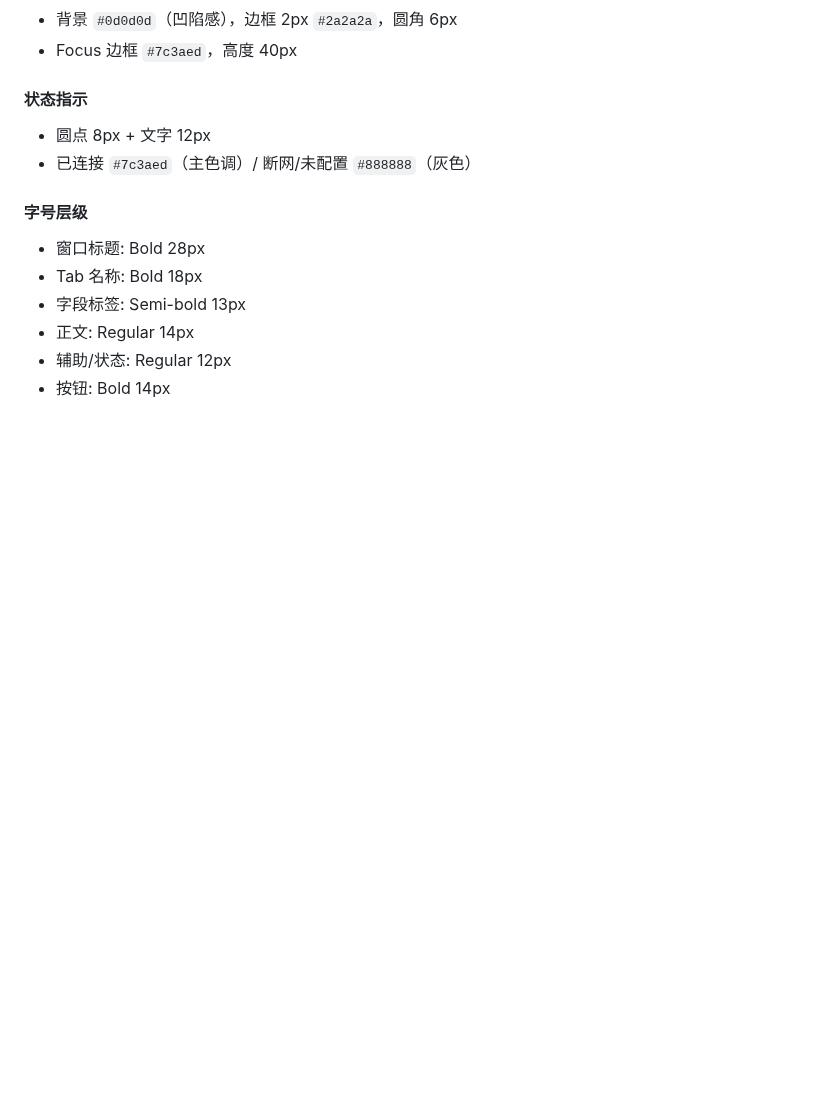
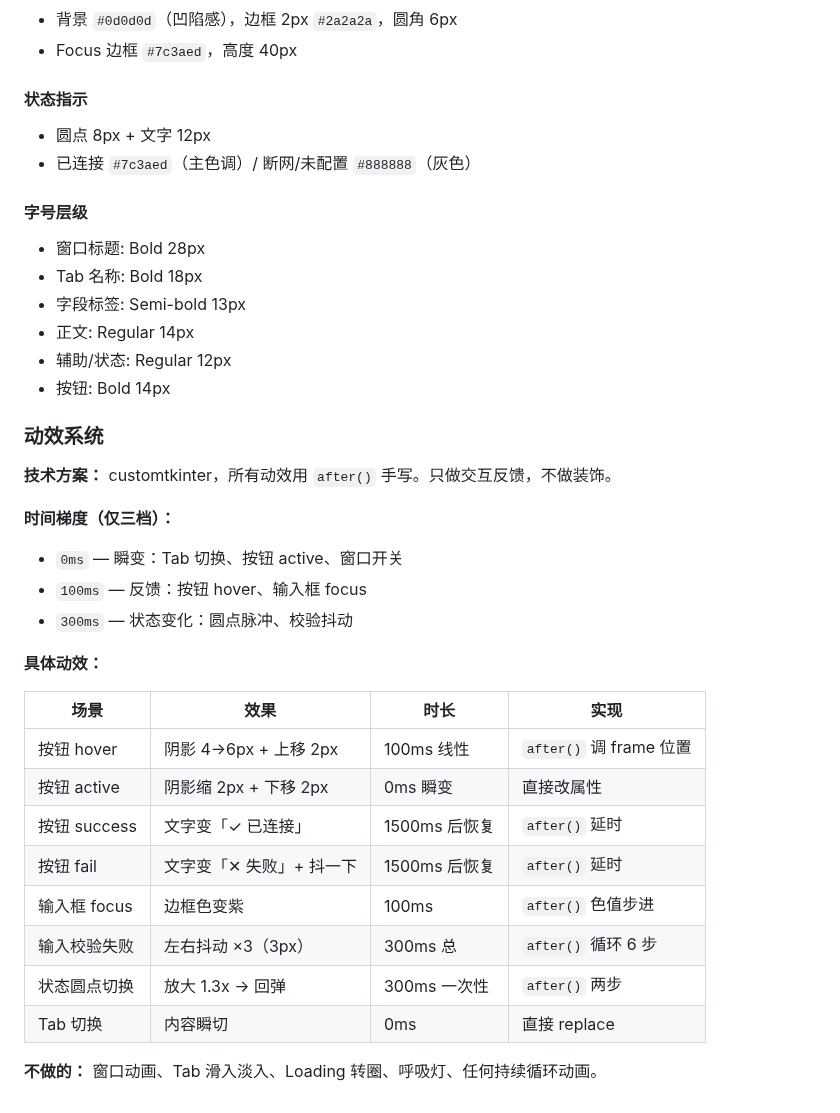
Before and after one commit to ornman/guigui, a Markdown page: .impeccable.md, the part around the change. Rendered like a GitHub page; blank space fills up the shorter version.

```diff
--- a/.impeccable.md
+++ b/.impeccable.md
@@ -82,3 +82,27 @@
 - 正文: Regular 14px
 - 辅助/状态: Regular 12px
 - 按钮: Bold 14px
+
+### 动效系统
+
+**技术方案：** customtkinter，所有动效用 `after()` 手写。只做交互反馈，不做装饰。
+
+**时间梯度（仅三档）：**
+- `0ms` — 瞬变：Tab 切换、按钮 active、窗口开关
+- `100ms` — 反馈：按钮 hover、输入框 focus
+- `300ms` — 状态变化：圆点脉冲、校验抖动
+
+**具体动效：**
+
+| 场景 | 效果 | 时长 | 实现 |
+|------|------|------|------|
+| 按钮 hover | 阴影 4→6px + 上移 2px | 100ms 线性 | `after()` 调 frame 位置 |
+| 按钮 active | 阴影缩 2px + 下移 2px | 0ms 瞬变 | 直接改属性 |
+| 按钮 success | 文字变「✓ 已连接」 | 1500ms 后恢复 | `after()` 延时 |
+| 按钮 fail | 文字变「✕ 失败」+ 抖一下 | 1500ms 后恢复 | `after()` 延时 |
+| 输入框 focus | 边框色变紫 | 100ms | `after()` 色值步进 |
+| 输入校验失败 | 左右抖动 ×3（3px） | 300ms 总 | `after()` 循环 6 步 |
+| 状态圆点切换 | 放大 1.3x → 回弹 | 300ms 一次性 | `after()` 两步 |
+| Tab 切换 | 内容瞬切 | 0ms | 直接 replace |
+
+**不做的：** 窗口动画、Tab 滑入淡入、Loading 转圈、呼吸灯、任何持续循环动画。
```
Also changed, not shown: PRD.md (+17 -7 lines).
